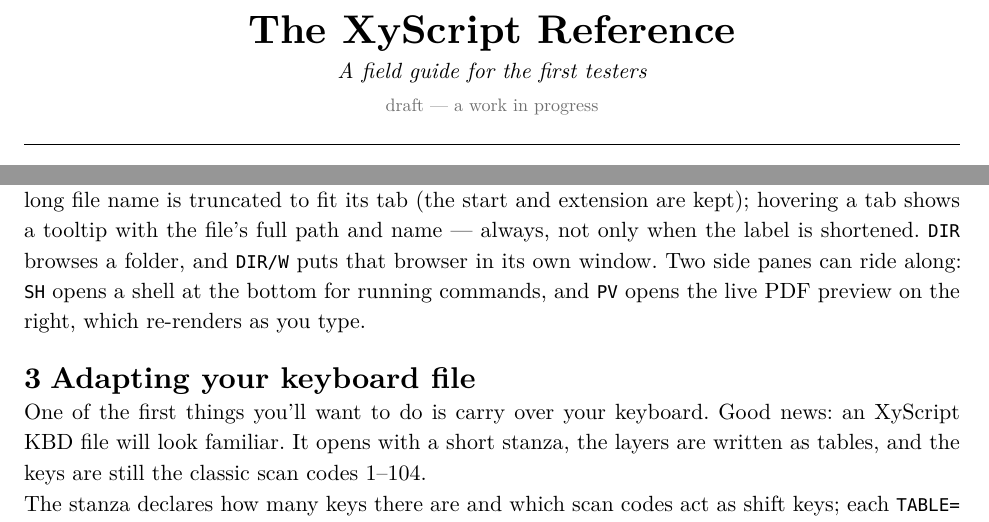
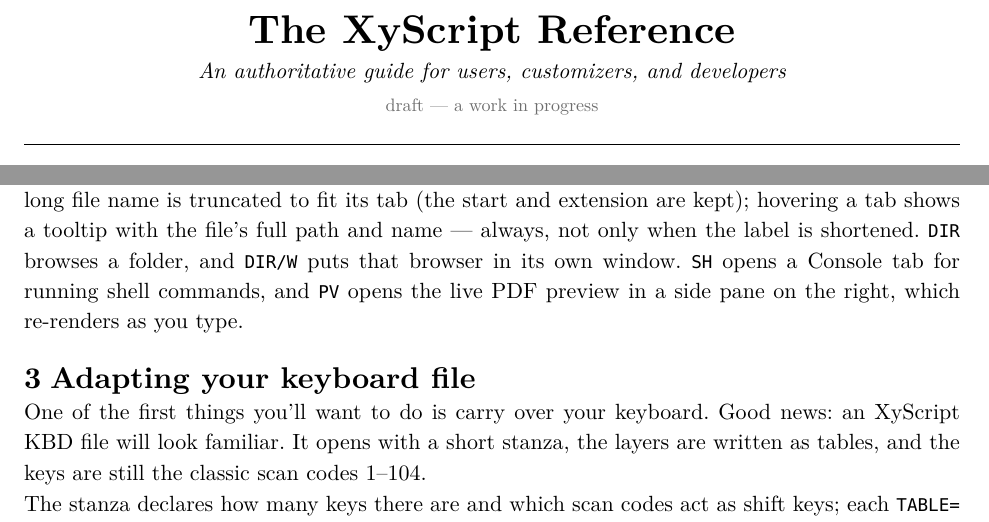
Before and after one commit to CLDistefano/xyscript, a Typst document (docs/reference.typ): two parts of pages 1 and 3 of 48, joined at a grey line, cut so that both start at the same text. The pictures show the PDF file docs/reference.pdf that the author committed with the source.

Commit message:
docs(reference): retitle subtitle; SH is a Console tab, not a bottom pane
- Subtitle: "A field guide for the first testers" -> "An authoritative guide for
  users, customizers, and developers".
- Section 2.5: SH now opens the *Console* tab (the bottom SH pane was replaced by
  the Console REPL), so reword to "SH opens a Console tab for running shell
  commands" and drop the stale "Two side panes" lead-in -- only PV is a side pane.

Regenerated reference.pdf; compile-guard passes.

Co-Authored-By: Claude Opus 4.8 <noreply@anthropic.com>

```diff
--- a/docs/reference.typ
+++ b/docs/reference.typ
@@ -32,7 +32,7 @@
 
 #align(center)[
   #text(20pt, weight: "bold")[The XyScript Reference] \
-  #v(2pt) #text(11pt, style: "italic")[A field guide for the first testers] \
+  #v(2pt) #text(11pt, style: "italic")[An authoritative guide for users, customizers, and developers] \
   #v(2pt) #text(9pt, fill: luma(110))[draft — a work in progress]
 ]
 #v(8pt)
@@ -213,8 +213,8 @@ Open several files and they ride in tabs along the top — `BUFNEXT` / `BUFPREV`
 between them. A long file name is truncated to fit its tab (the start and extension
 are kept); hovering a tab shows a tooltip with the file's full path and name — always,
 not only when the label is shortened. `DIR` browses a folder, and `DIR/W` puts that browser in its own window.
-Two side panes can ride along: `SH` opens a shell at the bottom for running commands,
-and `PV` opens the live PDF preview on the right, which re-renders as you type.
+`SH` opens a Console tab for running shell commands, and `PV` opens the live PDF
+preview in a side pane on the right, which re-renders as you type.
 
 = Adapting your keyboard file
 
```
Also changed, not shown: docs/reference.pdf.
